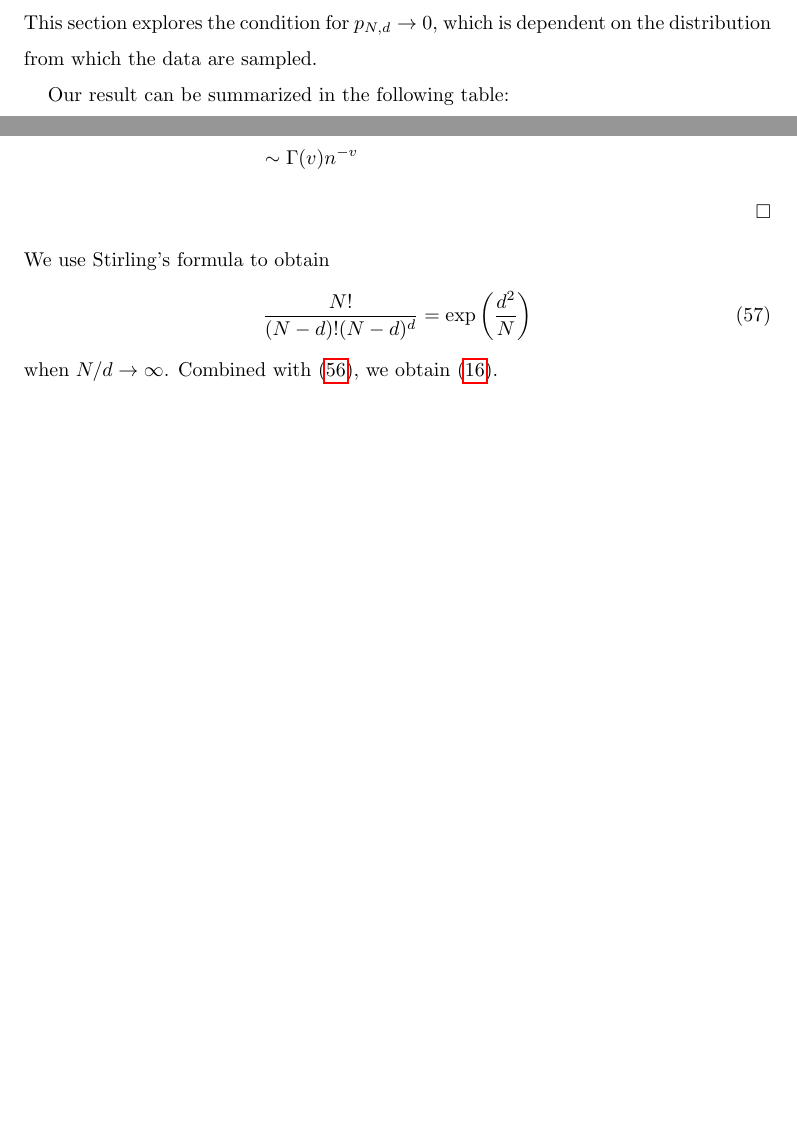
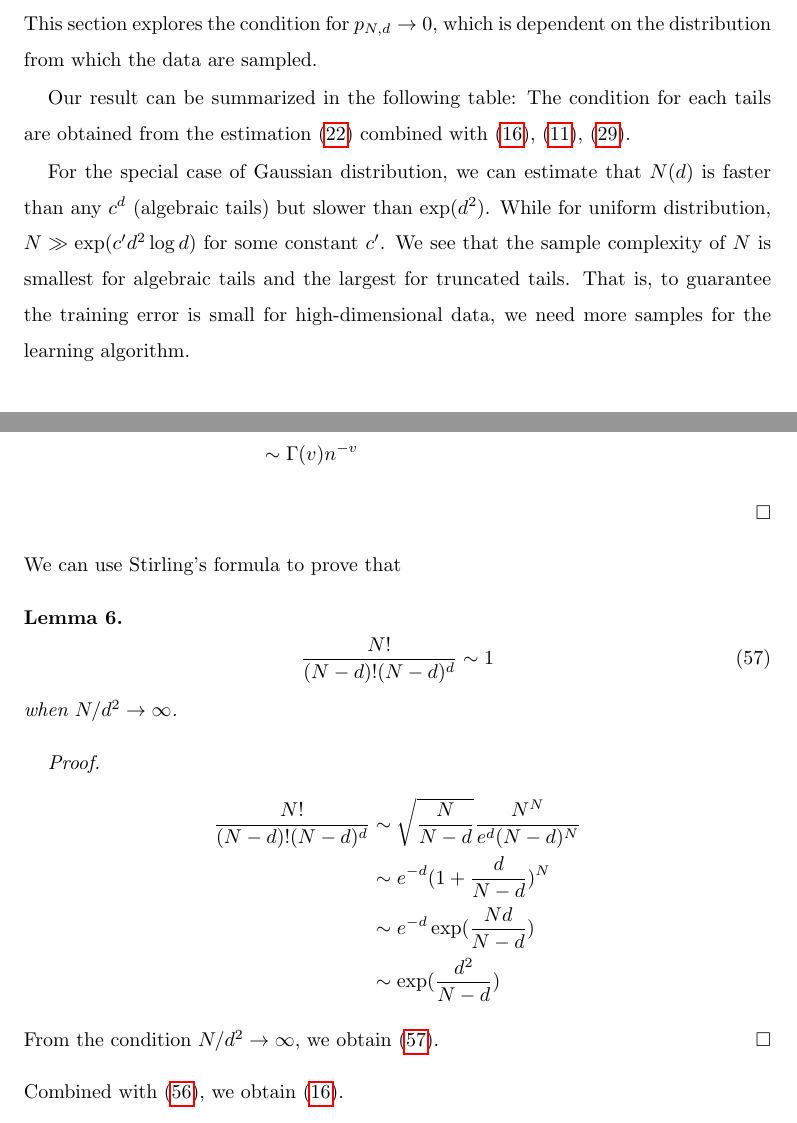
Before and after one commit to zhaofeng-shu33/convex_hull_submission, a LaTeX document (APT_Template.tex): two parts of pages 6 and 13 of 18 before the commit and two parts of pages 7 and 14 of 19 after it, joined at a grey line, cut so that both start at the same text, the shorter picture padded with empty space. Compiled offline with pdfLaTeX.

```diff
--- a/APT_Template.tex
+++ b/APT_Template.tex
@@ -355,6 +361,18 @@
      \caption{Condition for $p_{N,d}\to 0$ when $d\to \infty$ and $N(d)$ is a function of $d$}
      \label{tab:cond}
  \end{table}
+ The condition for each tails are obtained
+ from the estimation \eqref{eq:d_infty_exp_E_F_N}
+ combined with \eqref{eq:poly_E_F_N_d_infty},
+ \eqref{eq:p_N_d_bound},
+ \eqref{eq:truncated_d_inf}.
+
+For the special case of Gaussian distribution, we can estimate that
+$N(d)$ is faster than any $c^d$ (algebraic tails) but slower than $\exp(d^2)$.
+While for uniform distribution, $N\gg \exp(c' d^2 \log d)$ for some constant $c'$.
+We see that the sample complexity of $N$ is smallest for algebraic tails and the largest
+for truncated tails. That is, to guarantee the training error is small for high-dimensional data,
+we need more samples for the learning algorithm.
 % If you write a theorem, lemma, proposition etc please use the
 % appropriate environments. For instance:
 
@@ -765,14 +783,24 @@
          &\sim \Gamma(v) n^{-v}
      \end{align*}
  \end{proof}
-We use Stirling's formula to
-obtain
-\begin{equation}
-     \frac{N!}{(N-d)! (N-d)^d}
-     = \exp
-     \left(\frac{d^2}{N} \right)
+We can use Stirling's formula to prove that
+\begin{lemma}
+\begin{equation}\label{eq:N_N_d_d}
+     \frac{N!}{(N-d)! (N-d)^d} \sim 1
 \end{equation}
-when $N/d\to \infty$.
+when $N/d^2 \to \infty$.
+\end{lemma}
+\begin{proof}
+     \begin{align*}
+          \frac{N!}{(N-d)! (N-d)^d}
+          &\sim \sqrt{\frac{N}{N-d}}\frac{N^N}{ e^d (N-d)^{N}}\\
+          &\sim e^{-d} (1+\frac{d}{N-d})^{N} \\
+          &\sim e^{-d} \exp(\frac{Nd}{N-d}) \\
+          & \sim \exp(\frac{d^2}{N-d})
+     \end{align*}
+From the condition $N/d^2 \to \infty$,
+we obtain \eqref{eq:N_N_d_d}.
+\end{proof}
 Combined with \eqref{eq:Gamma_ratio}, we obtain \eqref{eq:poly_E_F_N_d_infty}.
 \subsection{Computation involved in exponential tails}
 For exponential tails, following Carnal, we make
```
Also changed, not shown: APT_Template.tex (71 more changed lines).
